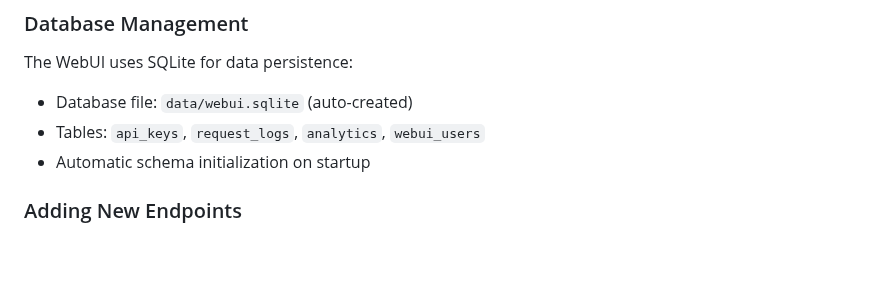
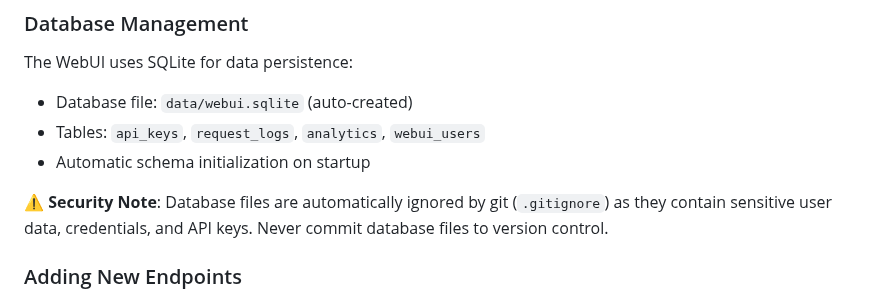
Before and after one commit to vaderyang/claudecode-api, a Markdown page: README.md, the part around the change. Drawn GitHub-style; blank space fills up the shorter version.

Commit message:
docs: Add database security warning to README
- Add security note about database files being auto-ignored
- Emphasize that database files contain sensitive data
- Clarify that database files should never be committed to version control
- Add warning emoji for visibility

```diff
--- a/README.md
+++ b/README.md
@@ -431,6 +431,8 @@ The WebUI uses SQLite for data persistence:
 - Tables: `api_keys`, `request_logs`, `analytics`, `webui_users`
 - Automatic schema initialization on startup
 
+**⚠️ Security Note**: Database files are automatically ignored by git (`.gitignore`) as they contain sensitive user data, credentials, and API keys. Never commit database files to version control.
+
 ### Adding New Endpoints
 
 1. Create route handler in `src/controllers/`
```
